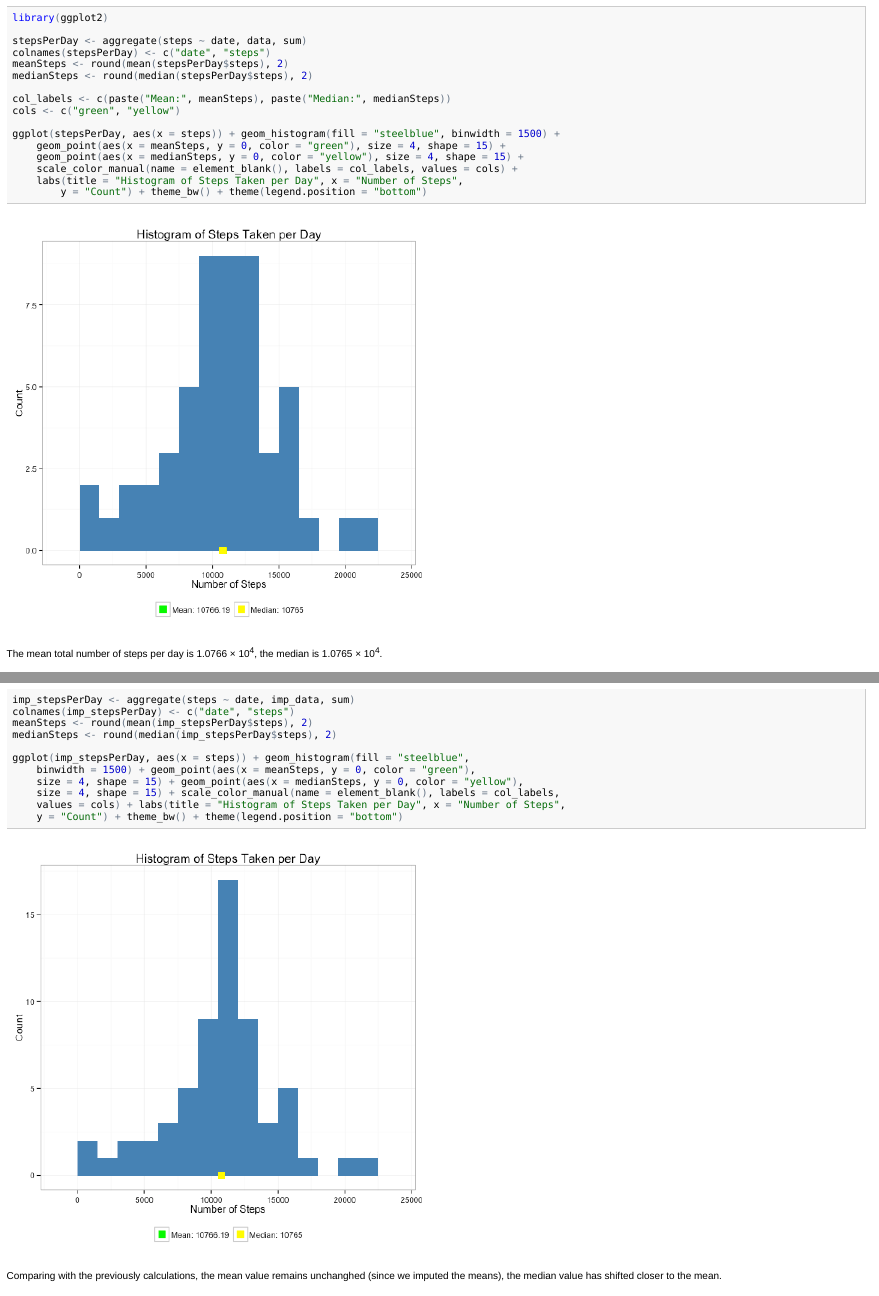
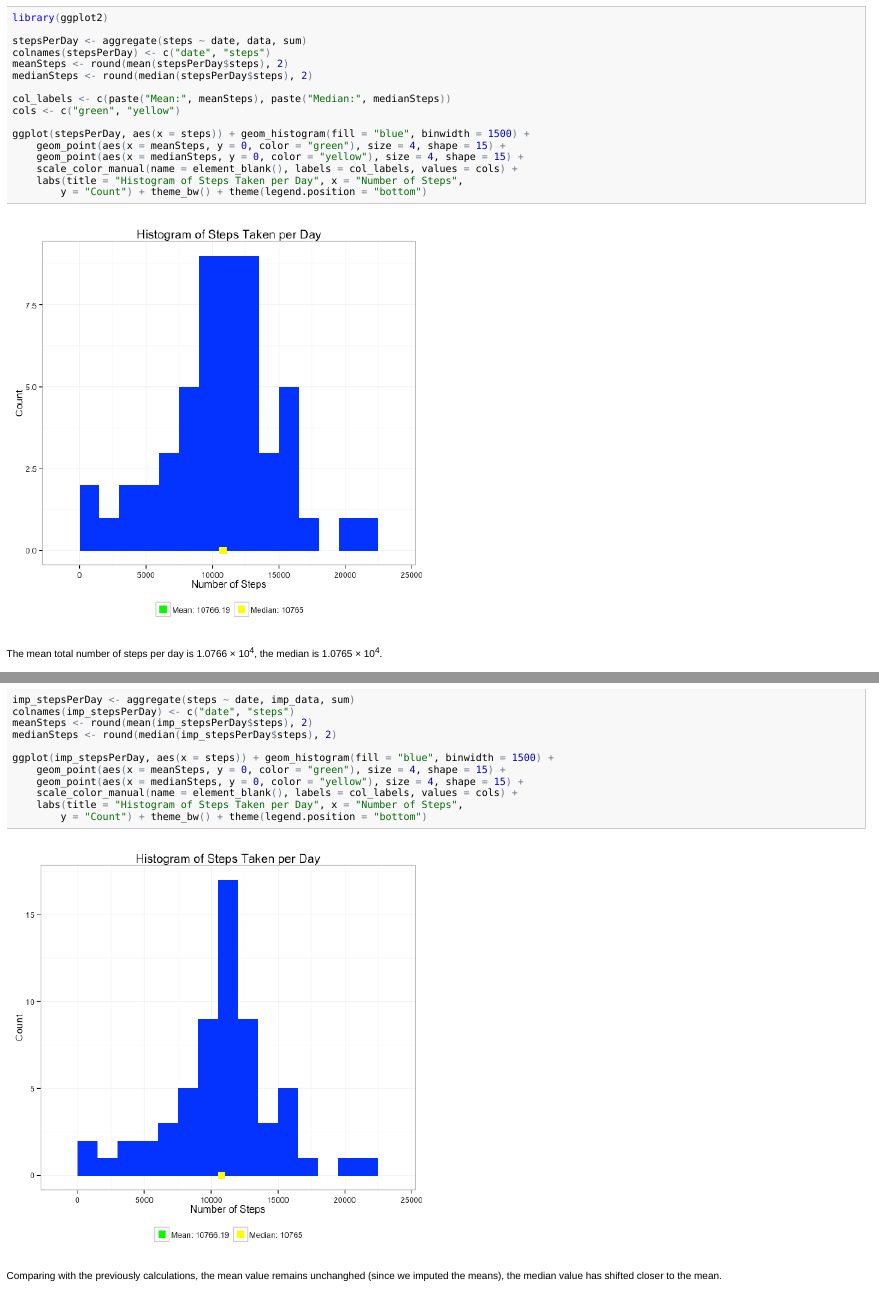
Before and after one commit to wangwf/datasciencecoursera, an R Markdown document (repdata/PA1/PA1_template.Rmd): the page in a window 1100 px wide, from 1120 px down, and a second part further down, joined at a grey line. The pictures show the output file repdata/PA1/PA1_template.html that the author committed with the source, opened offline.

Commit message:
change colors

```diff
--- a/repdata/PA1/PA1_template.Rmd
+++ b/repdata/PA1/PA1_template.Rmd
@@ -58,7 +58,7 @@ col_labels <- c(paste("Mean:", meanSteps), paste("Median:", medianSteps))
 cols <- c("green", "yellow")
 
 ggplot(stepsPerDay, aes(x=steps)) +
-    geom_histogram(fill="steelblue", binwidth=1500) +
+    geom_histogram(fill="blue", binwidth=1500) +
     geom_point(aes(x=meanSteps, y=0, color="green"), size=4, shape=15) +
     geom_point(aes(x=medianSteps, y=0, color="yellow"), size=4, shape=15) +
     scale_color_manual(name=element_blank(), labels=col_labels, values=cols) +
@@ -123,7 +123,7 @@ meanSteps   <- round(mean(imp_stepsPerDay$steps), 2)
 medianSteps <- round(median(imp_stepsPerDay$steps), 2)
 
 ggplot(imp_stepsPerDay, aes(x=steps)) +
-    geom_histogram(fill="steelblue", binwidth=1500) +
+    geom_histogram(fill="blue", binwidth=1500) +
     geom_point(aes(x=meanSteps, y=0, color="green"), size=4, shape=15) +
     geom_point(aes(x=medianSteps, y=0, color="yellow"), size=4, shape=15) +
     scale_color_manual(name=element_blank(), labels=col_labels, values=cols) +
```
Also changed, not shown: repdata/PA1/PA1_template.html, repdata/PA1/PA1_template.md, repdata/PA1/figure/dayOfWeek.png, repdata/PA1/figure/imputed_steps_per_day.png, repdata/PA1/figure/steps_per_day.png, repdata/PA1/PA1_template.Rmd (2 more changed lines).
